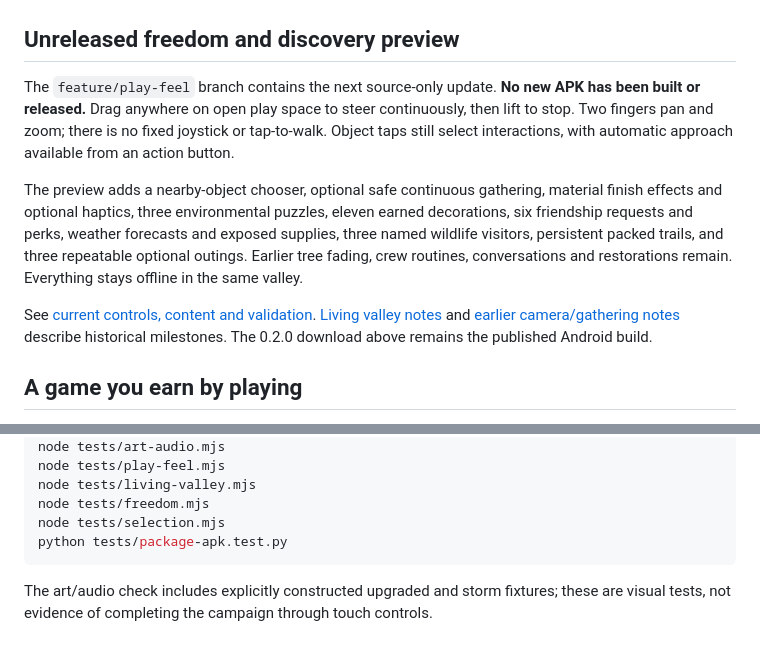
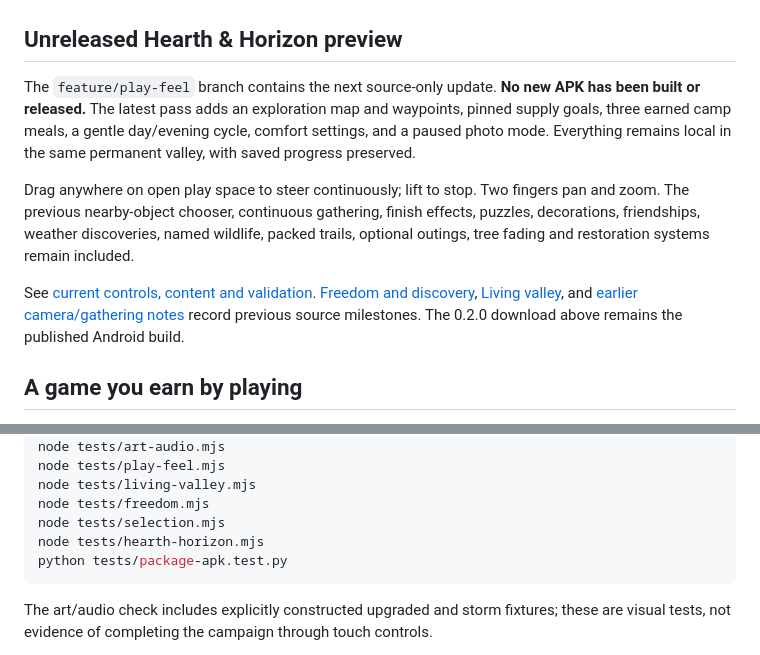
Before and after one commit to SeanShaffer88/EmberlineGame, a Markdown page: README.md, 2 parts joined by grey strips. Drawn GitHub-style.

Commit message:
Add valley map, camp meals, supply goals and photo mode

````diff
--- a/README.md
+++ b/README.md
@@ -6,13 +6,13 @@ An original offline Android survival adventure. The rails end in **Frosthollow**
 
 ![Emberline gameplay](docs/gameplay.png)
 
-## Unreleased freedom and discovery preview
+## Unreleased Hearth & Horizon preview
 
-The `feature/play-feel` branch contains the next source-only update. **No new APK has been built or released.** Drag anywhere on open play space to steer continuously, then lift to stop. Two fingers pan and zoom; there is no fixed joystick or tap-to-walk. Object taps still select interactions, with automatic approach available from an action button.
+The `feature/play-feel` branch contains the next source-only update. **No new APK has been built or released.** The latest pass adds an exploration map and waypoints, pinned supply goals, three earned camp meals, a gentle day/evening cycle, comfort settings, and a paused photo mode. Everything remains local in the same permanent valley, with saved progress preserved.
 
-The preview adds a nearby-object chooser, optional safe continuous gathering, material finish effects and optional haptics, three environmental puzzles, eleven earned decorations, six friendship requests and perks, weather forecasts and exposed supplies, three named wildlife visitors, persistent packed trails, and three repeatable optional outings. Earlier tree fading, crew routines, conversations and restorations remain. Everything stays offline in the same valley.
+Drag anywhere on open play space to steer continuously; lift to stop. Two fingers pan and zoom. The previous nearby-object chooser, continuous gathering, finish effects, puzzles, decorations, friendships, weather discoveries, named wildlife, packed trails, optional outings, tree fading and restoration systems remain included.
 
-See [current controls, content and validation](docs/FREEDOM-AND-DISCOVERY.md). [Living valley notes](docs/LIVING-VALLEY.md) and [earlier camera/gathering notes](docs/PLAY-FEEL.md) describe historical milestones. The 0.2.0 download above remains the published Android build.
+See [current controls, content and validation](docs/HEARTH-HORIZON.md). [Freedom and discovery](docs/FREEDOM-AND-DISCOVERY.md), [Living valley](docs/LIVING-VALLEY.md), and [earlier camera/gathering notes](docs/PLAY-FEEL.md) record previous source milestones. The 0.2.0 download above remains the published Android build.
 
 ## A game you earn by playing
 
@@ -84,6 +84,7 @@ node tests/play-feel.mjs
 node tests/living-valley.mjs
 node tests/freedom.mjs
 node tests/selection.mjs
+node tests/hearth-horizon.mjs
 python tests/package-apk.test.py
 ```
 
````
Also changed, not shown: docs/FREEDOM-AND-DISCOVERY.md (+2 -0 lines), docs/HEARTH-HORIZON.md (added, +47 -0 lines), docs/horizon-map.png (added), docs/horizon-moonlight.png (added), 12 other files.
